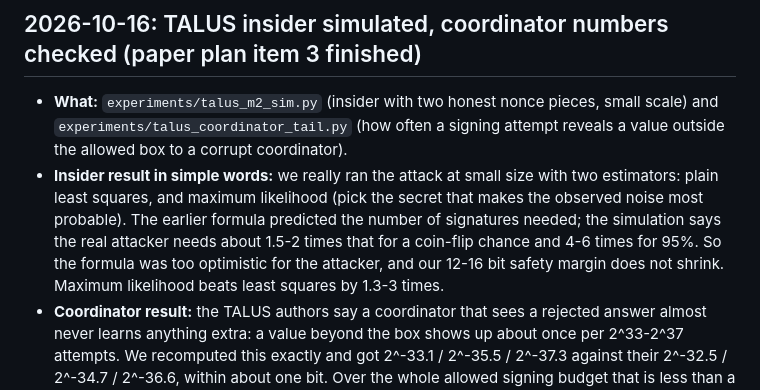
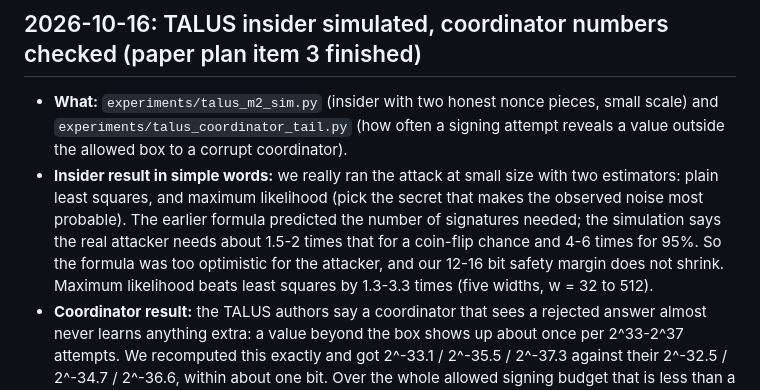
Before and after one commit to f20230198-art/ML-DSA, a Markdown page: docs/LEARN.md, the part around the change. Rendered like a GitHub page.

Commit message:
LEARN: m=2 simulation covers five widths

```diff
--- a/docs/LEARN.md
+++ b/docs/LEARN.md
@@ -634,7 +634,7 @@ Newest entries at the bottom. Format: **date, what, how, why.**
 ## 2026-10-16: TALUS insider simulated, coordinator numbers checked (paper plan item 3 finished)
 
 - **What:** `experiments/talus_m2_sim.py` (insider with two honest nonce pieces, small scale) and `experiments/talus_coordinator_tail.py` (how often a signing attempt reveals a value outside the allowed box to a corrupt coordinator).
-- **Insider result in simple words:** we really ran the attack at small size with two estimators: plain least squares, and maximum likelihood (pick the secret that makes the observed noise most probable). The earlier formula predicted the number of signatures needed; the simulation says the real attacker needs about 1.5-2 times that for a coin-flip chance and 4-6 times for 95%. So the formula was too optimistic for the attacker, and our 12-16 bit safety margin does not shrink. Maximum likelihood beats least squares by 1.3-3 times.
+- **Insider result in simple words:** we really ran the attack at small size with two estimators: plain least squares, and maximum likelihood (pick the secret that makes the observed noise most probable). The earlier formula predicted the number of signatures needed; the simulation says the real attacker needs about 1.5-2 times that for a coin-flip chance and 4-6 times for 95%. So the formula was too optimistic for the attacker, and our 12-16 bit safety margin does not shrink. Maximum likelihood beats least squares by 1.3-3.3 times (five widths, w = 32 to 512).
 - **Coordinator result:** the TALUS authors say a coordinator that sees a rejected answer almost never learns anything extra: a value beyond the box shows up about once per 2^33-2^37 attempts. We recomputed this exactly and got 2^-33.1 / 2^-35.5 / 2^-37.3 against their 2^-32.5 / 2^-34.7 / 2^-36.6, within about one bit. Over the whole allowed signing budget that is less than a 2^-20 chance, so no hole.
 - **Caveats:** tiny ring (n = 8) for the simulation; the coordinator check confirms their probabilities, not their wider argument.
 - **New basic:** *maximum likelihood* = choose the secret that makes the data you saw most likely; it is the best you can do when you know the noise shape.
```
